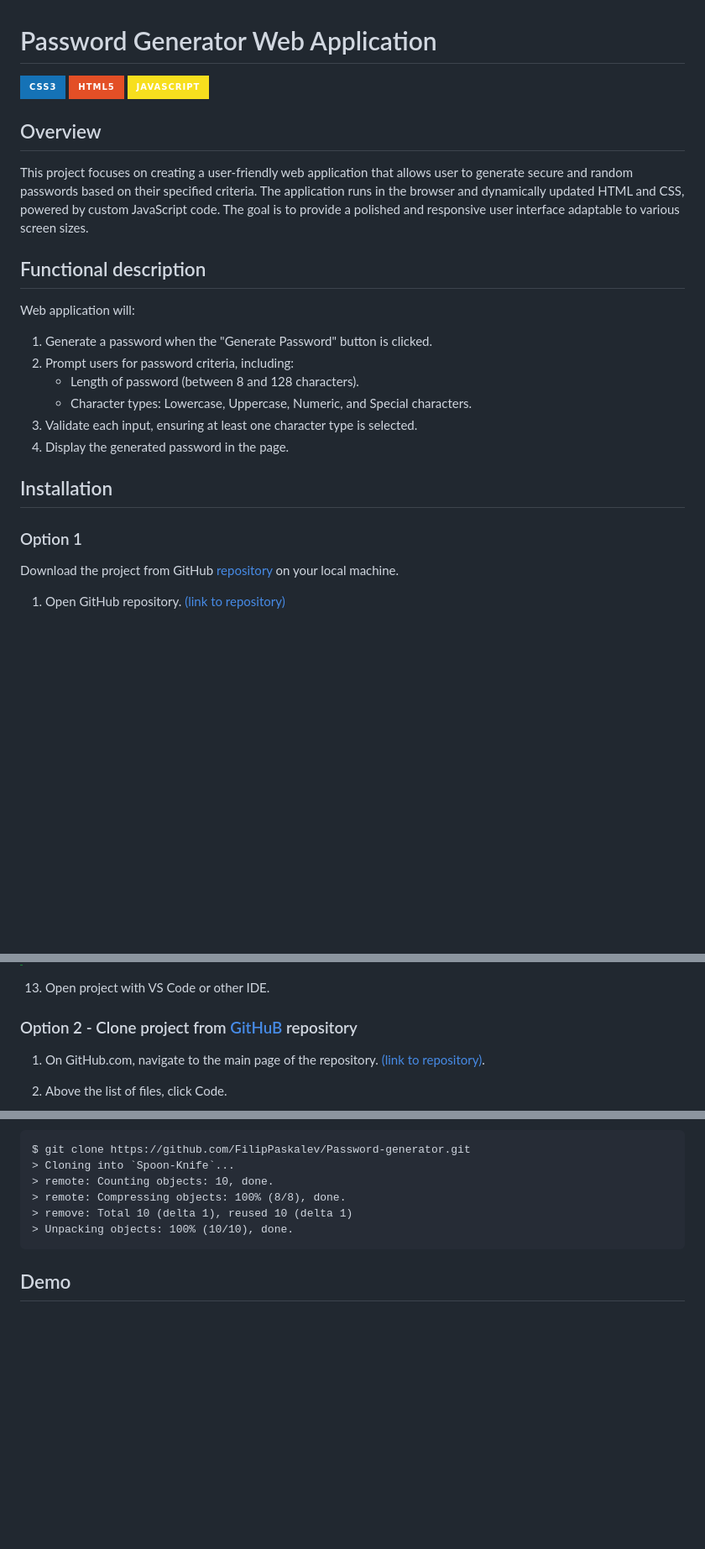
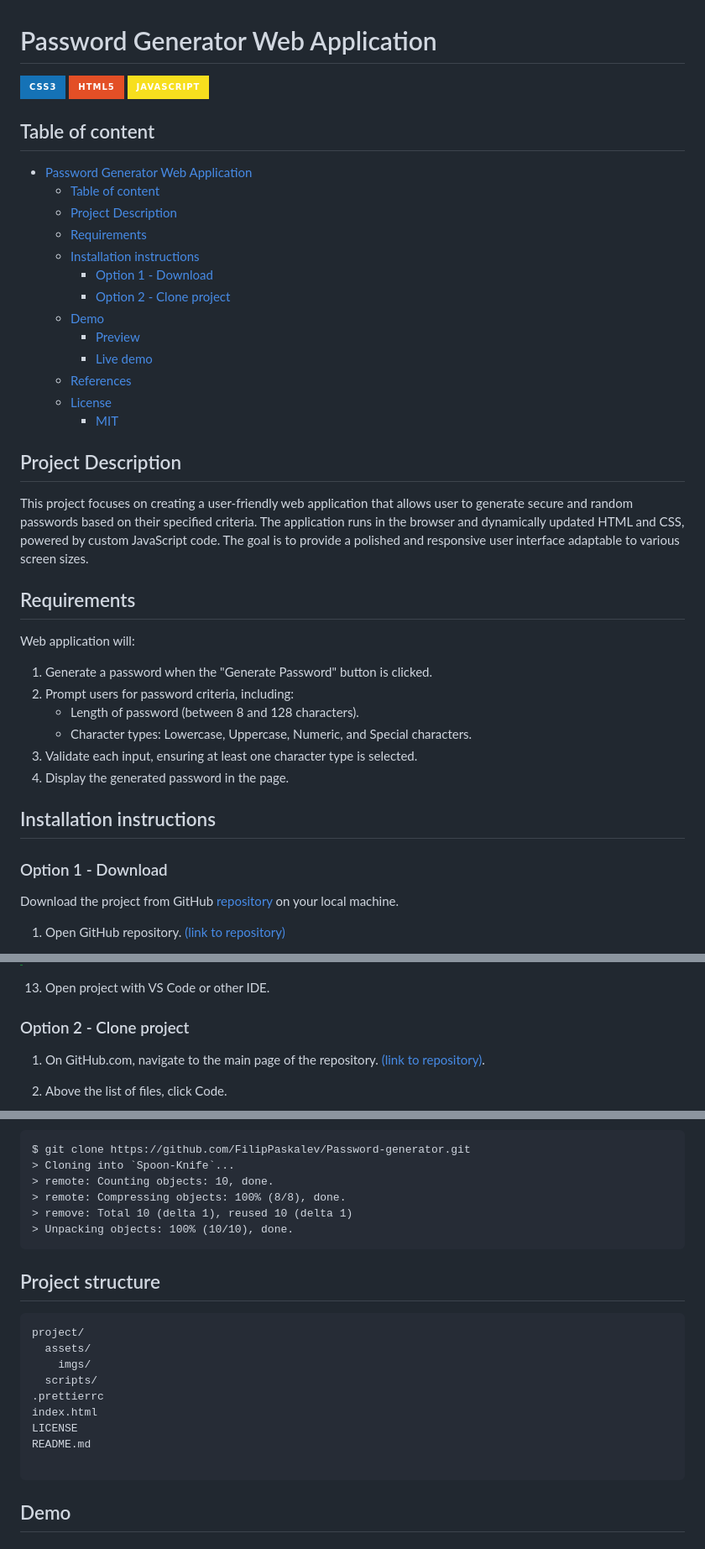
Before and after one commit to FilipPaskalev/Password-generator, a Markdown page: README.md, 3 parts joined by grey strips. Shown at 84% size. GitHub-like rendering; badges without logos; blank space fills up the shorter version.

Commit message:
add Project structure to README

````diff
--- a/README.md
+++ b/README.md
@@ -1,14 +1,28 @@
 # Password Generator Web Application
 
-![CSS](https://img.shields.io/badge/CSS3-1572B6?style=for-the-badge&logo=css3&logoColor=white)
-![HTML](https://img.shields.io/badge/HTML5-E34F26?style=for-the-badge&logo=html5&logoColor=white)
-![JavaScript](https://img.shields.io/badge/JavaScript-F7DF1E?style=for-the-badge&logo=javascript&logoColor=black)
+![CSS](https://img.shields.io/badge/CSS3-1572B6?style=for-the-badge&logo=css3&logoColor=white) ![HTML](https://img.shields.io/badge/HTML5-E34F26?style=for-the-badge&logo=html5&logoColor=white) ![JavaScript](https://img.shields.io/badge/JavaScript-F7DF1E?style=for-the-badge&logo=javascript&logoColor=black)
 
-## Overview
+## Table of content
+
+- [Password Generator Web Application](#password-generator-web-application)
+  - [Table of content](#table-of-content)
+  - [Project Description](#project-description)
+  - [Requirements](#requirements)
+  - [Installation instructions](#installation-instructions)
+    - [Option 1 - Download](#option-1---download)
+    - [Option 2 - Clone project](#option-2---clone-project)
+  - [Demo](#demo)
+    - [Preview](#preview)
+    - [Live demo](#live-demo)
+  - [References](#references)
+  - [License](#license)
+    - [MIT](#mit)
+
+## Project Description
 
 This project focuses on creating a user-friendly web application that allows user to generate secure and random passwords based on their specified criteria. The application runs in the browser and dynamically updated HTML and CSS, powered by custom JavaScript code. The goal is to provide a polished and responsive user interface adaptable to various screen sizes.
 
-## Functional description
+## Requirements
 
 Web application will:
 1. Generate a password when the "Generate Password" button is clicked.
@@ -18,9 +32,9 @@ Web application will:
 3. Validate each input, ensuring at least one character type is selected.
 4. Display the generated password in the page.
 
-## Installation
+## Installation instructions
 
-### Option 1
+### Option 1 - Download
 
 Download the project from GitHub [repository](https://github.com/FilipPaskalev/Password-generator.git) on your local machine.
 
@@ -47,7 +61,7 @@ Download the project from GitHub [repository](https://github.com/FilipPaskalev/P
 
 13. Open project with VS Code or other IDE.
 
-### Option 2 - Clone project from [GitHuB](https://github.com/) repository
+### Option 2 - Clone project
 
 1. On GitHub.com, navigate to the main page of the repository. [(link to repository)](https://github.com/FilipPaskalev/Password-generator.git).
 
@@ -83,6 +97,20 @@ $ git clone https://github.com/FilipPaskalev/Password-generator.git
 > Unpacking objects: 100% (10/10), done.
 ```
 
+## Project structure
+
+```
+project/
+  assets/
+    imgs/
+  scripts/
+.prettierrc
+index.html
+LICENSE
+README.md
+
+```
+
 ## Demo
 
 ### Preview
````
Also changed, not shown: other parts of README.md (+6 -0 lines).
